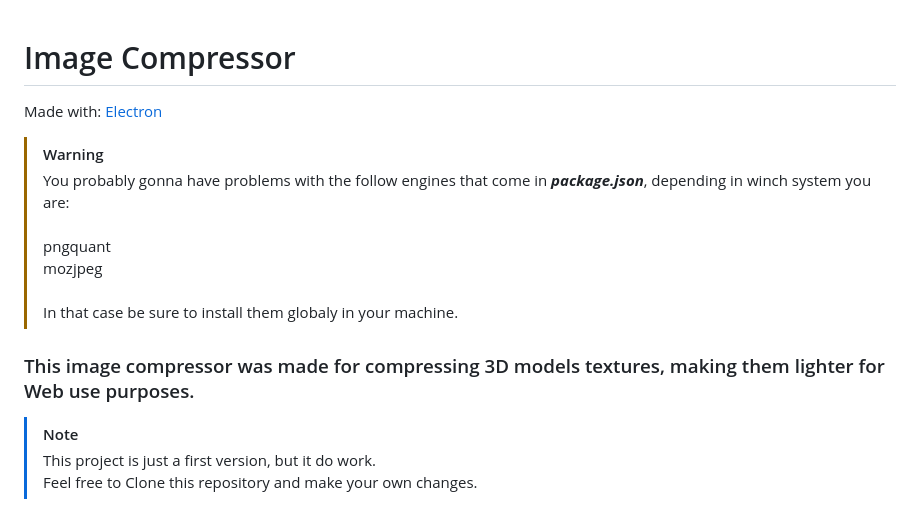
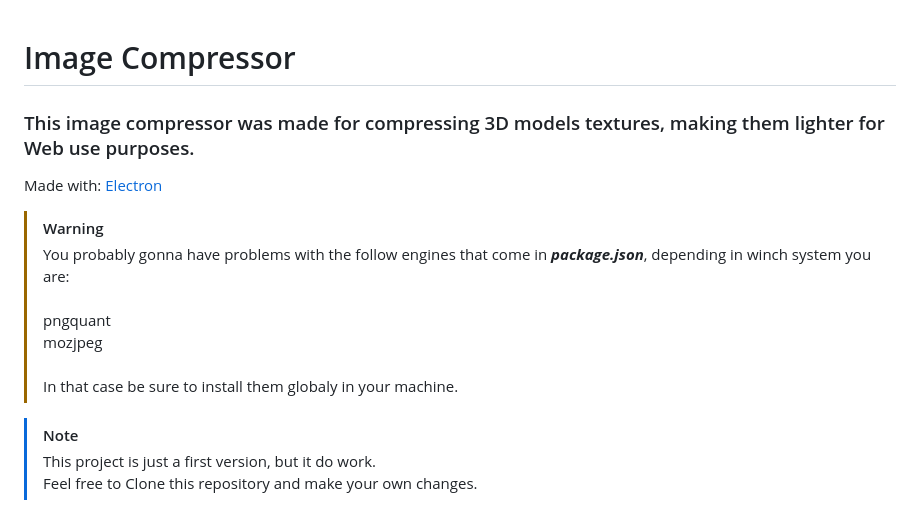
Before and after one commit to tupynambalucas/image-compressor-electron, a Markdown page: README.md, the part around the change. Drawn GitHub-style.

```diff
--- a/README.md
+++ b/README.md
@@ -1,4 +1,5 @@
 # Image Compressor
+### This image compressor was made for compressing 3D models textures, making them lighter for Web use purposes.
 
 Made with:
 [Electron](https://www.electronjs.org)
@@ -11,7 +12,6 @@ Made with:
 > <br/>
 > In that case be sure to install them globaly in your machine.
 
-### This image compressor was made for compressing 3D models textures, making them lighter for Web use purposes.
 
 >[!NOTE]
 > This project is just a first version, but it do work.<br/>
```
